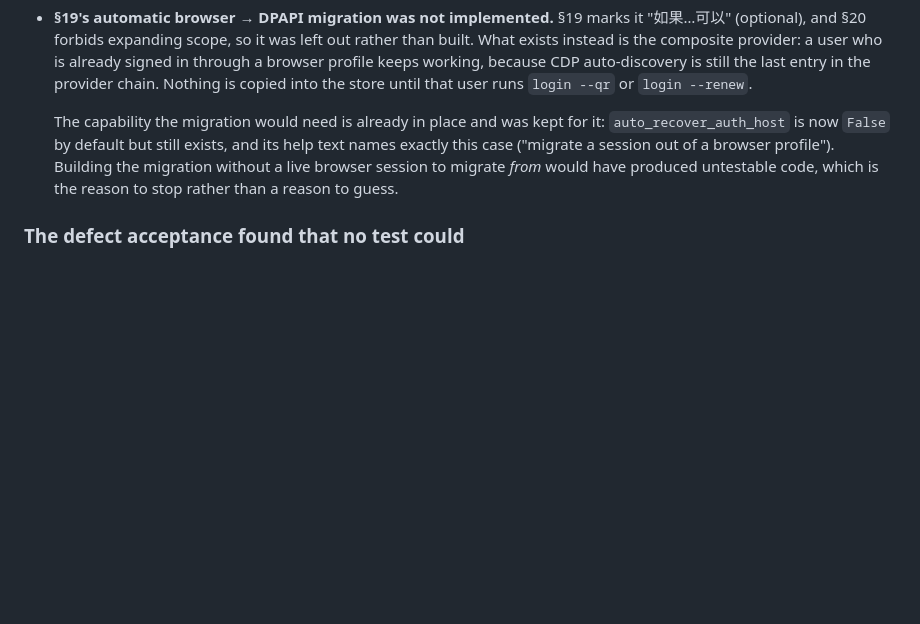
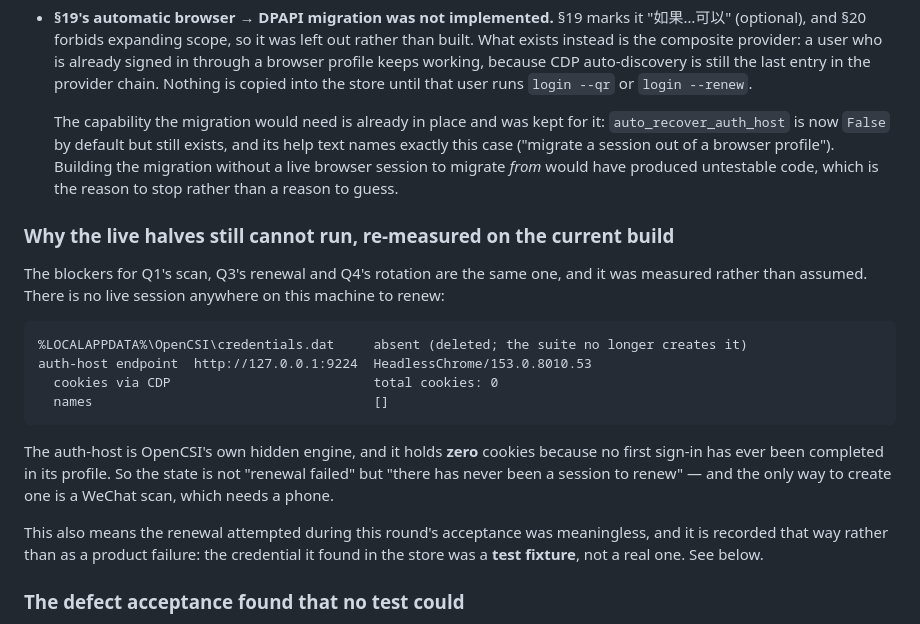
Before and after one commit to jingchangshi/OpenCSIToolMonitor, a Markdown page: OpenCSIToolMonitor_Final_Auth_Closure_Report.md, the part around the change. GitHub-like rendering; blank space fills up the shorter version.

Commit message:
report: re-measure the auth-host cookie state on the current build
The three live blockers (the scan, live renewal, live rotation) are all one blocker,
and it was measured rather than restated: the auth-host answers on port 9224 as
HeadlessChrome/153.0.8010.53 with \Storage.getCookies\ returning 0, and the
credential store is absent.

That combination is the concrete state -- not 'renewal failed' but 'there has never
been a session to renew'. It also explains why the renewal attempted during this
round's acceptance proved nothing: the credential it found was a test fixture.

````diff
--- a/OpenCSIToolMonitor_Final_Auth_Closure_Report.md
+++ b/OpenCSIToolMonitor_Final_Auth_Closure_Report.md
@@ -1485,6 +1485,28 @@ Only what was measured. Nothing here is "尚未解决" dressed up as "理论上
   have produced untestable code, which is the reason to stop rather than a reason
   to guess.
 
+### Why the live halves still cannot run, re-measured on the current build
+
+The blockers for Q1's scan, Q3's renewal and Q4's rotation are the same one, and it
+was measured rather than assumed. There is no live session anywhere on this machine
+to renew:
+
+```text
+%LOCALAPPDATA%\OpenCSI\credentials.dat     absent (deleted; the suite no longer creates it)
+auth-host endpoint  http://127.0.0.1:9224  HeadlessChrome/153.0.8010.53
+  cookies via CDP                          total cookies: 0
+  names                                    []
+```
+
+The auth-host is OpenCSI's own hidden engine, and it holds **zero** cookies because
+no first sign-in has ever been completed in its profile. So the state is not
+"renewal failed" but "there has never been a session to renew" — and the only way
+to create one is a WeChat scan, which needs a phone.
+
+This also means the renewal attempted during this round's acceptance was
+meaningless, and it is recorded that way rather than as a product failure: the
+credential it found in the store was a **test fixture**, not a real one. See below.
+
 ### The defect acceptance found that no test could
 
 Running the real binaries against the real store surfaced a bug the whole suite was
````
